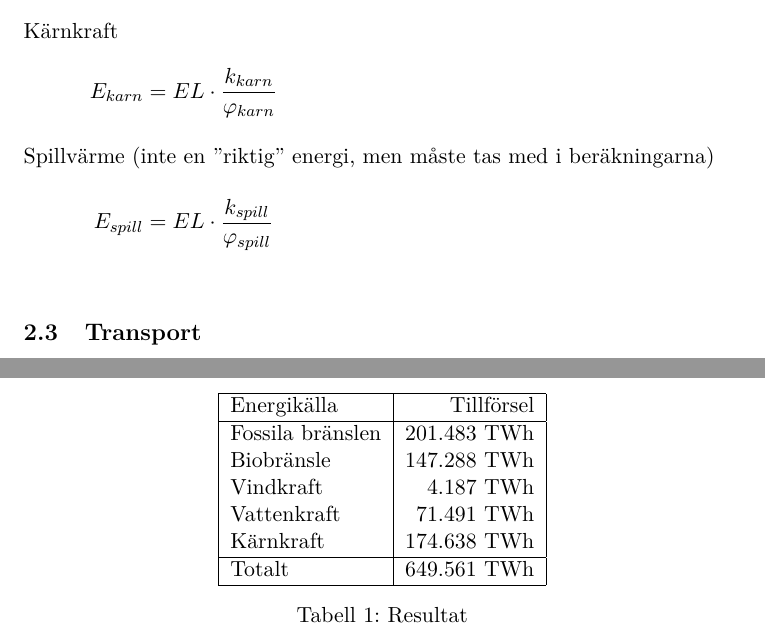
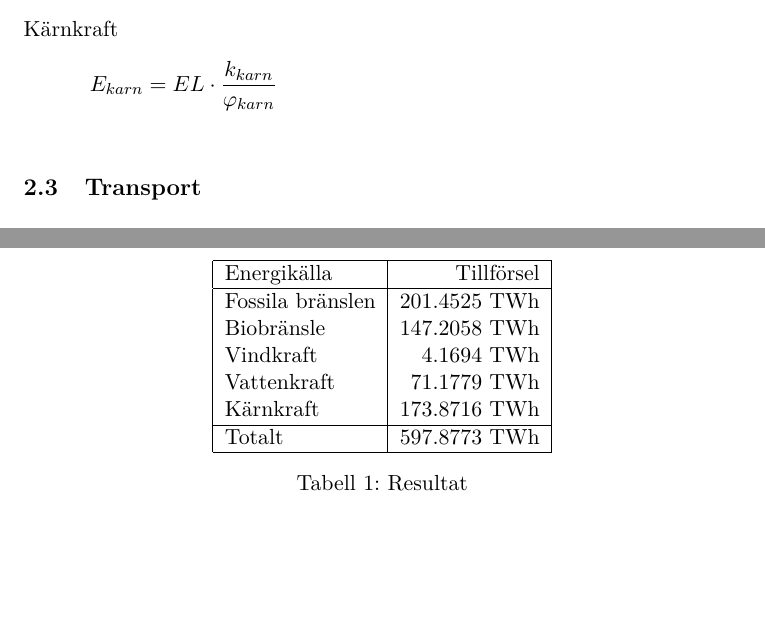
Before and after one commit to Hagmar/ENM155-batman, a LaTeX document (report/report1.tex): two parts of pages 3 and 4 of 15, joined at a grey line, cut so that both start at the same text, the shorter picture padded with empty space. Compiled offline with pdfLaTeX.

Commit message:
Update report with the correct values

```diff
--- a/report/report1.tex
+++ b/report/report1.tex
@@ -82,8 +82,6 @@ till fjärvärme etc.
 	E_{vatten} &= EL \cdot \frac{k_{vatten}}{\varphi_{vatten}} \\
 \intertext{Kärnkraft}
 	E_{karn} &= EL \cdot \frac{k_{karn}}{\varphi_{karn}} \\
-\intertext{Spillvärme (inte en ''riktig'' energi, men måste tas med i beräkningarna)}
-	E_{spill} &= EL \cdot \frac{k_{spill}}{\varphi_{spill}} \\
 \end{align*}
 
 
@@ -112,12 +110,12 @@ enskild energikällas tillförsel.
 	\begin{tabular}{| l | r |}
 		\hline
 		Energikälla      & Tillförsel \\ \hline
-		Fossila bränslen & 201.483 TWh \\
-		Biobränsle       & 147.288 TWh \\
-		Vindkraft        &   4.187 TWh \\
-		Vattenkraft      &  71.491 TWh \\
-		Kärnkraft        & 174.638 TWh \\ \hline
-		Totalt           & 649.561 TWh \\ \hline
+		Fossila bränslen & 201.4525 TWh \\
+		Biobränsle       & 147.2058 TWh \\
+		Vindkraft        &   4.1694 TWh \\
+		Vattenkraft      &  71.1779 TWh \\
+		Kärnkraft        & 173.8716 TWh \\ \hline
+		Totalt           & 597.8773 TWh \\ \hline
 	\end{tabular}
 	\caption{Resultat}
 	\label{resultat}
```
Also changed, not shown: report/report1.pdf.
